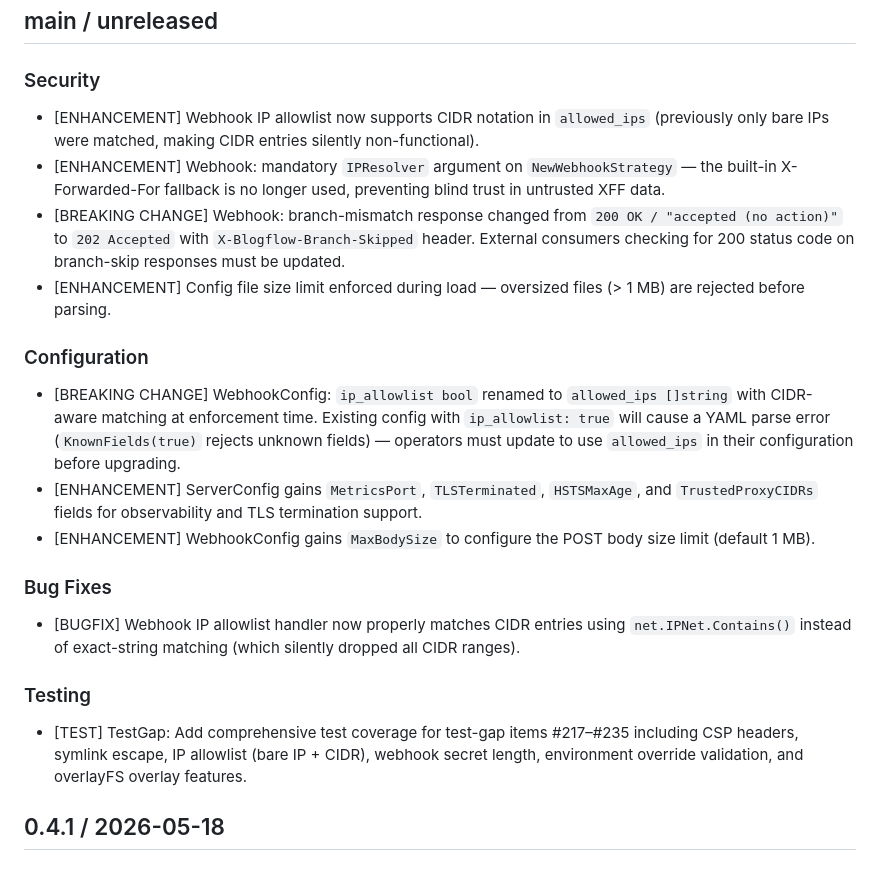
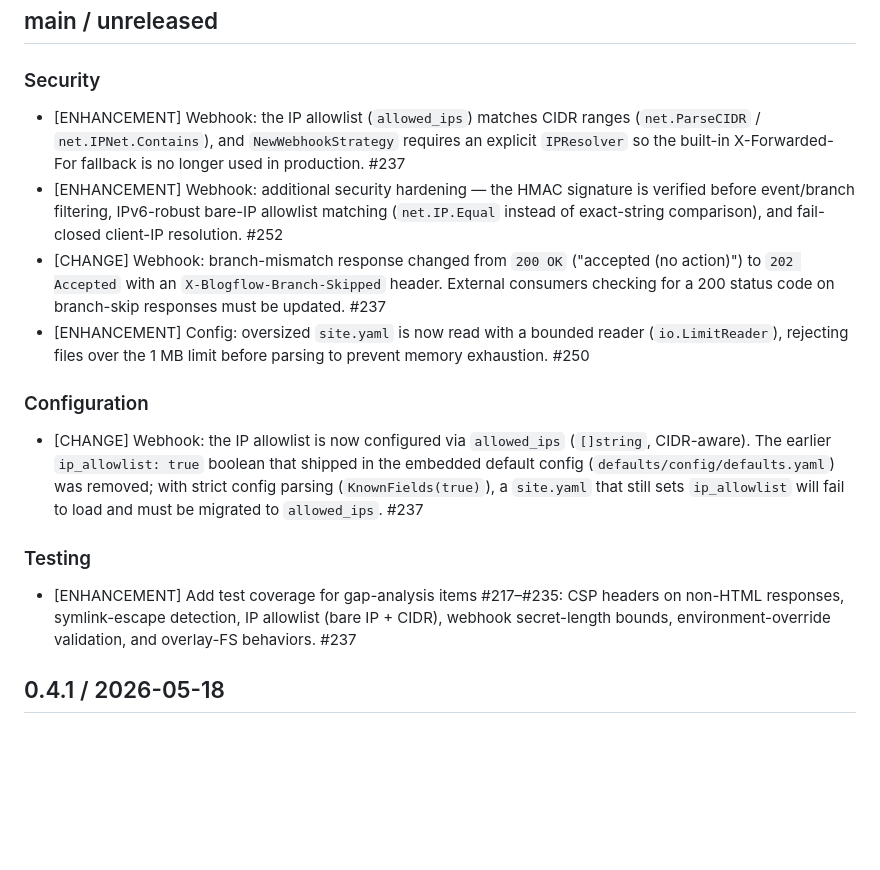
Before and after one commit to khaines/blogflow, a Markdown page: CHANGELOG.md, the part around the change. Rendered like a GitHub page; blank space fills up the shorter version.

Commit message:
docs(changelog): correct #237 unreleased entries (#264)
* docs(changelog): correct #237 unreleased entries (fixes #247)

- Drop MetricsPort/TLSTerminated/HSTSMaxAge/TrustedProxyCIDRs/MaxBodySize 'gains' lines: these fields shipped in #146/#77/#86/#84, not #237.
- Reword ip_allowlist->allowed_ips as design-doc alignment (the ip_allowlist flag never shipped in code), not a code rename/break.
- Replace non-standard [BREAKING CHANGE]/[TEST] tags with [CHANGE]/[ENHANCEMENT].
- Add inline #237/#252/#250 PR references.

* docs(changelog): correct #237/#252 attribution and restore ip_allowlist migration note (addresses PR #264 review)

- CIDR-aware matching and mandatory IPResolver shipped in #237, not #252 (verified via git -S).
- Scope #252 to what it added: IPv6-robust bare-IP matching + fail-closed resolution.
- Restore the ip_allowlist->allowed_ips migration note as [CHANGE]: ip_allowlist:true shipped in defaults/config/defaults.yaml and now fails under KnownFields(true) strict parsing.

* docs(changelog): refine #250/#252 wording and XFF-fallback phrasing (council round 2)

- #250: describe the bounded read (io.LimitReader) preventing OOM, its actual contribution.
- #252: note HMAC is verified before event/branch filtering.
- #237: XFF fallback is no longer used in production (IPResolver mandatory).

* docs(changelog): describe #250 as a bounded read (io.LimitReader) preventing OOM

```diff
--- a/CHANGELOG.md
+++ b/CHANGELOG.md
@@ -4,24 +4,18 @@
 
 ### Security
 
-* [ENHANCEMENT] Webhook IP allowlist now supports CIDR notation in `allowed_ips` (previously only bare IPs were matched, making CIDR entries silently non-functional).
-* [ENHANCEMENT] Webhook: mandatory `IPResolver` argument on `NewWebhookStrategy` — the built-in X-Forwarded-For fallback is no longer used, preventing blind trust in untrusted XFF data.
-* [BREAKING CHANGE] Webhook: branch-mismatch response changed from `200 OK / "accepted (no action)"` to `202 Accepted` with `X-Blogflow-Branch-Skipped` header. External consumers checking for 200 status code on branch-skip responses must be updated.
-* [ENHANCEMENT] Config file size limit enforced during load — oversized files (> 1 MB) are rejected before parsing.
+* [ENHANCEMENT] Webhook: the IP allowlist (`allowed_ips`) matches CIDR ranges (`net.ParseCIDR` / `net.IPNet.Contains`), and `NewWebhookStrategy` requires an explicit `IPResolver` so the built-in X-Forwarded-For fallback is no longer used in production. #237
+* [ENHANCEMENT] Webhook: additional security hardening — the HMAC signature is verified before event/branch filtering, IPv6-robust bare-IP allowlist matching (`net.IP.Equal` instead of exact-string comparison), and fail-closed client-IP resolution. #252
+* [CHANGE] Webhook: branch-mismatch response changed from `200 OK` ("accepted (no action)") to `202 Accepted` with an `X-Blogflow-Branch-Skipped` header. External consumers checking for a 200 status code on branch-skip responses must be updated. #237
+* [ENHANCEMENT] Config: oversized `site.yaml` is now read with a bounded reader (`io.LimitReader`), rejecting files over the 1 MB limit before parsing to prevent memory exhaustion. #250
 
 ### Configuration
 
-* [BREAKING CHANGE] WebhookConfig: `ip_allowlist bool` renamed to `allowed_ips []string` with CIDR-aware matching at enforcement time. Existing config with `ip_allowlist: true` will cause a YAML parse error (`KnownFields(true)` rejects unknown fields) — operators must update to use `allowed_ips` in their configuration before upgrading.
-* [ENHANCEMENT] ServerConfig gains `MetricsPort`, `TLSTerminated`, `HSTSMaxAge`, and `TrustedProxyCIDRs` fields for observability and TLS termination support.
-* [ENHANCEMENT] WebhookConfig gains `MaxBodySize` to configure the POST body size limit (default 1 MB).
-
-### Bug Fixes
-
-* [BUGFIX] Webhook IP allowlist handler now properly matches CIDR entries using `net.IPNet.Contains()` instead of exact-string matching (which silently dropped all CIDR ranges).
+* [CHANGE] Webhook: the IP allowlist is now configured via `allowed_ips` (`[]string`, CIDR-aware). The earlier `ip_allowlist: true` boolean that shipped in the embedded default config (`defaults/config/defaults.yaml`) was removed; with strict config parsing (`KnownFields(true)`), a `site.yaml` that still sets `ip_allowlist` will fail to load and must be migrated to `allowed_ips`. #237
 
 ### Testing
 
-* [TEST] TestGap: Add comprehensive test coverage for test-gap items #217–#235 including CSP headers, symlink escape, IP allowlist (bare IP + CIDR), webhook secret length, environment override validation, and overlayFS overlay features.
+* [ENHANCEMENT] Add test coverage for gap-analysis items #217–#235: CSP headers on non-HTML responses, symlink-escape detection, IP allowlist (bare IP + CIDR), webhook secret-length bounds, environment-override validation, and overlay-FS behaviors. #237
 
 ## 0.4.1 / 2026-05-18
 
```
